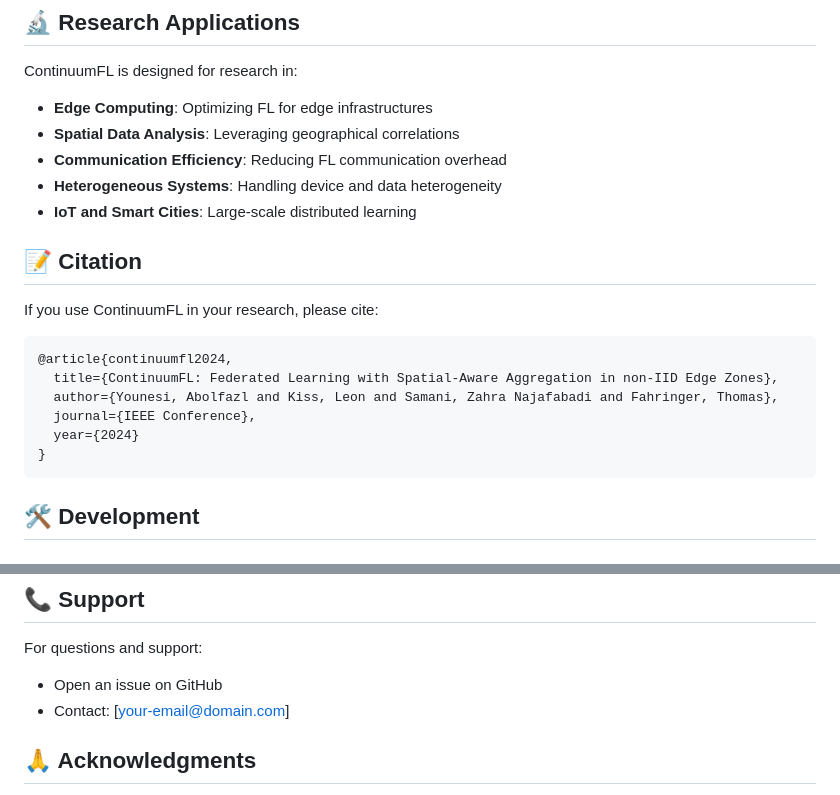
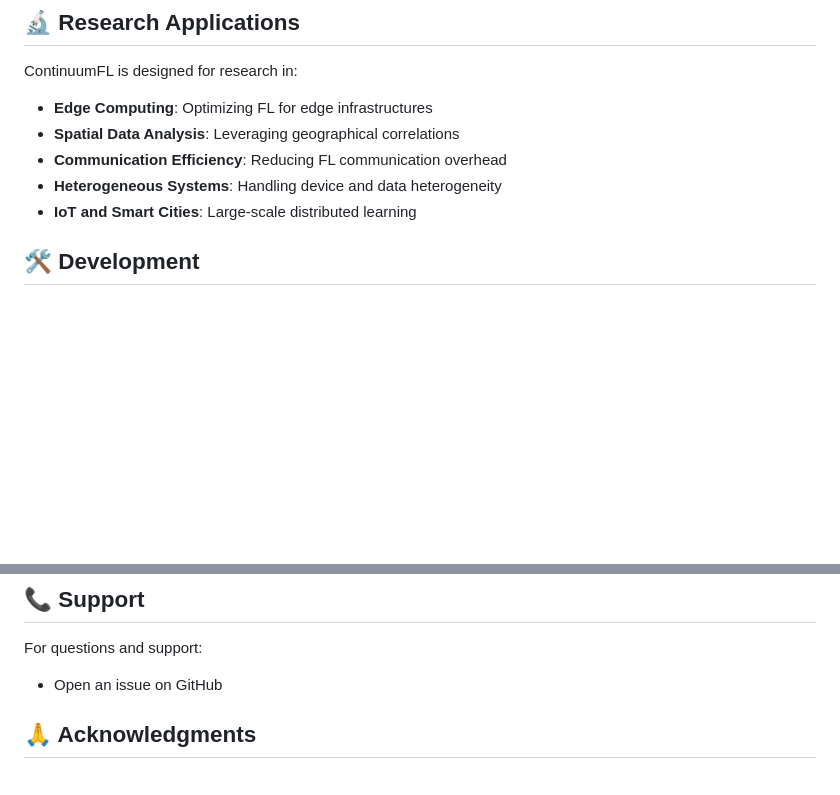
Before and after one commit to Anonymous0-0paper/ContinuumFL, a Markdown page: README.md, 2 parts joined by grey strips. Drawn GitHub-style; blank space fills up the shorter version.

````diff
--- a/README.md
+++ b/README.md
@@ -201,18 +201,6 @@ ContinuumFL is designed for research in:
 - **Heterogeneous Systems**: Handling device and data heterogeneity
 - **IoT and Smart Cities**: Large-scale distributed learning
 
-## 📝 Citation
-
-If you use ContinuumFL in your research, please cite:
-
-```bibtex
-@article{continuumfl2024,
-  title={ContinuumFL: Federated Learning with Spatial-Aware Aggregation in non-IID Edge Zones},
-  author={Younesi, Abolfazl and Kiss, Leon and Samani, Zahra Najafabadi and Fahringer, Thomas},
-  journal={IEEE Conference},
-  year={2024}
-}
-```
 
 ## 🛠️ Development
 
@@ -266,7 +254,6 @@ We welcome contributions! Please see [CONTRIBUTING.md](CONTRIBUTING.md) for guid
 
 For questions and support:
 - Open an issue on GitHub
-- Contact: [your-email@domain.com]
 
 ## 🙏 Acknowledgments
 
````
